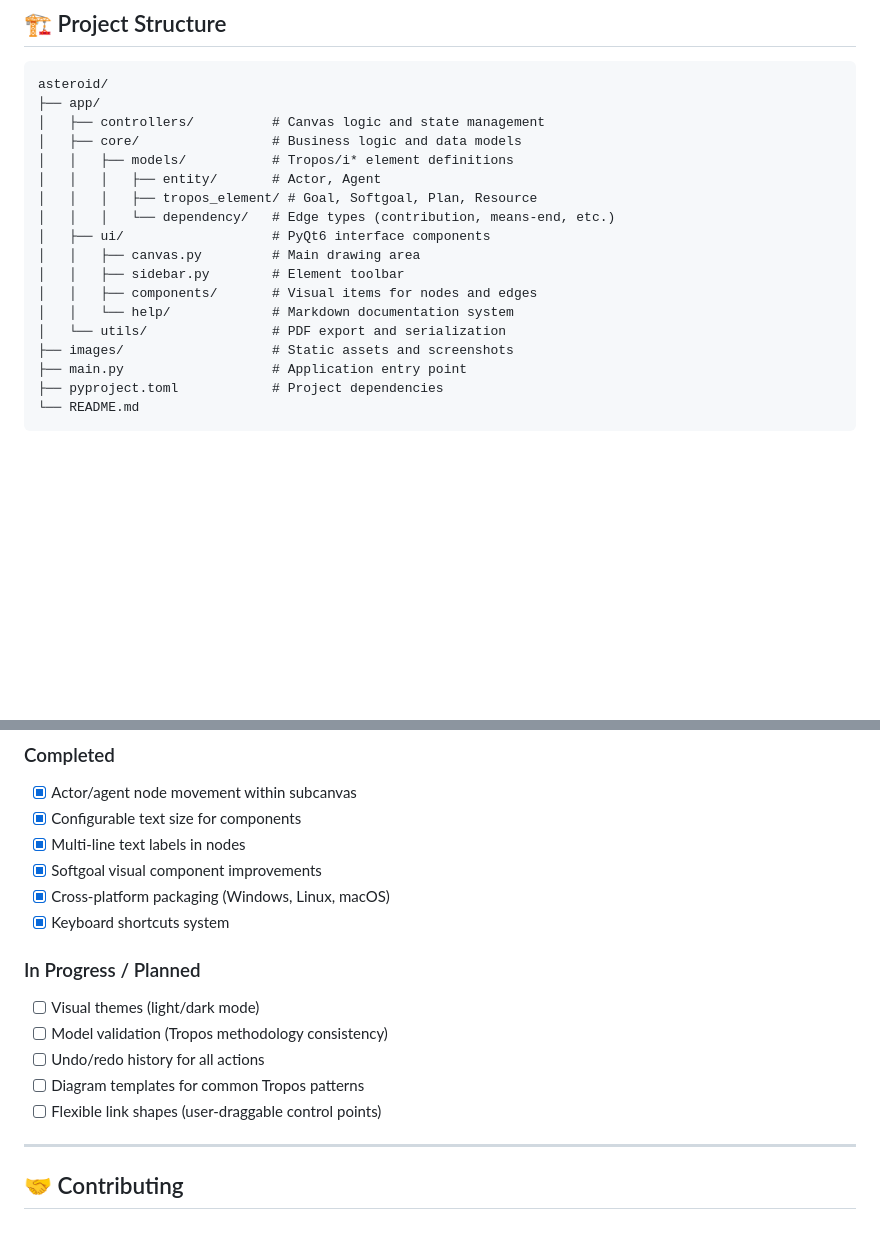
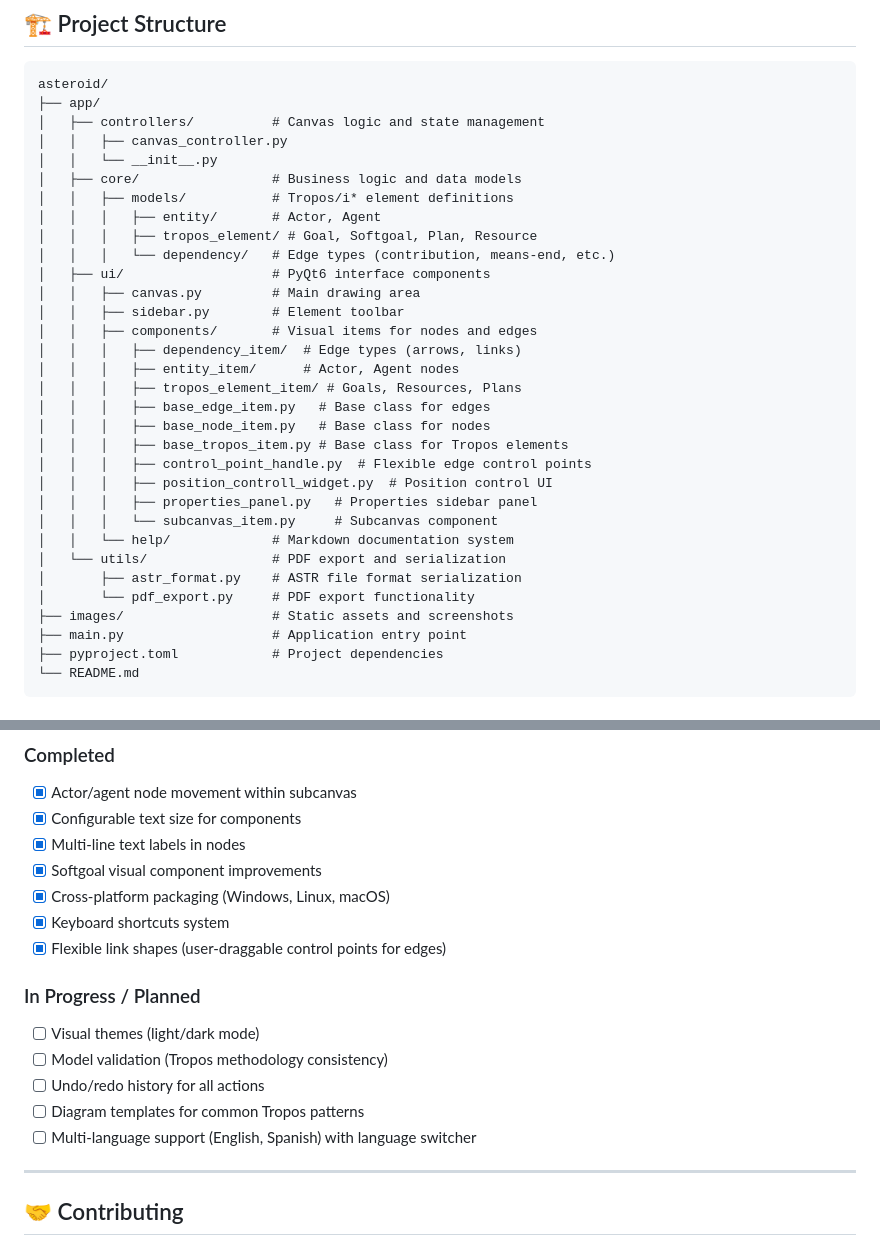
Before and after one commit to DaryllLorenzo/Asteroid, a Markdown page: README.md, 2 parts joined by grey strips. Drawn GitHub-style; blank space fills up the shorter version.

```diff
--- a/README.md
+++ b/README.md
@@ -51,6 +51,8 @@ Built with **Python** and **PyQt6**, it follows a clean **MVC-inspired architect
 asteroid/
 ├── app/
 │   ├── controllers/          # Canvas logic and state management
+│   │   ├── canvas_controller.py
+│   │   └── __init__.py
 │   ├── core/                 # Business logic and data models
 │   │   ├── models/           # Tropos/i* element definitions
 │   │   │   ├── entity/       # Actor, Agent
@@ -60,8 +62,20 @@ asteroid/
 │   │   ├── canvas.py         # Main drawing area
 │   │   ├── sidebar.py        # Element toolbar
 │   │   ├── components/       # Visual items for nodes and edges
+│   │   │   ├── dependency_item/  # Edge types (arrows, links)
+│   │   │   ├── entity_item/      # Actor, Agent nodes
+│   │   │   ├── tropos_element_item/ # Goals, Resources, Plans
+│   │   │   ├── base_edge_item.py   # Base class for edges
+│   │   │   ├── base_node_item.py   # Base class for nodes
+│   │   │   ├── base_tropos_item.py # Base class for Tropos elements
+│   │   │   ├── control_point_handle.py  # Flexible edge control points
+│   │   │   ├── position_controll_widget.py  # Position control UI
+│   │   │   ├── properties_panel.py   # Properties sidebar panel
+│   │   │   └── subcanvas_item.py     # Subcanvas component
 │   │   └── help/             # Markdown documentation system
 │   └── utils/                # PDF export and serialization
+│       ├── astr_format.py    # ASTR file format serialization
+│       └── pdf_export.py     # PDF export functionality
 ├── images/                   # Static assets and screenshots
 ├── main.py                   # Application entry point
 ├── pyproject.toml            # Project dependencies
@@ -138,13 +152,14 @@ python main.py
 - [x] Softgoal visual component improvements
 - [x] Cross-platform packaging (Windows, Linux, macOS)
 - [x] Keyboard shortcuts system
+- [x] Flexible link shapes (user-draggable control points for edges)
 
 ### In Progress / Planned
 - [ ] Visual themes (light/dark mode)
 - [ ] Model validation (Tropos methodology consistency)
 - [ ] Undo/redo history for all actions
 - [ ] Diagram templates for common Tropos patterns
-- [ ] Flexible link shapes (user-draggable control points)
+- [ ] Multi-language support (English, Spanish) with language switcher
 
 ---
 
```
